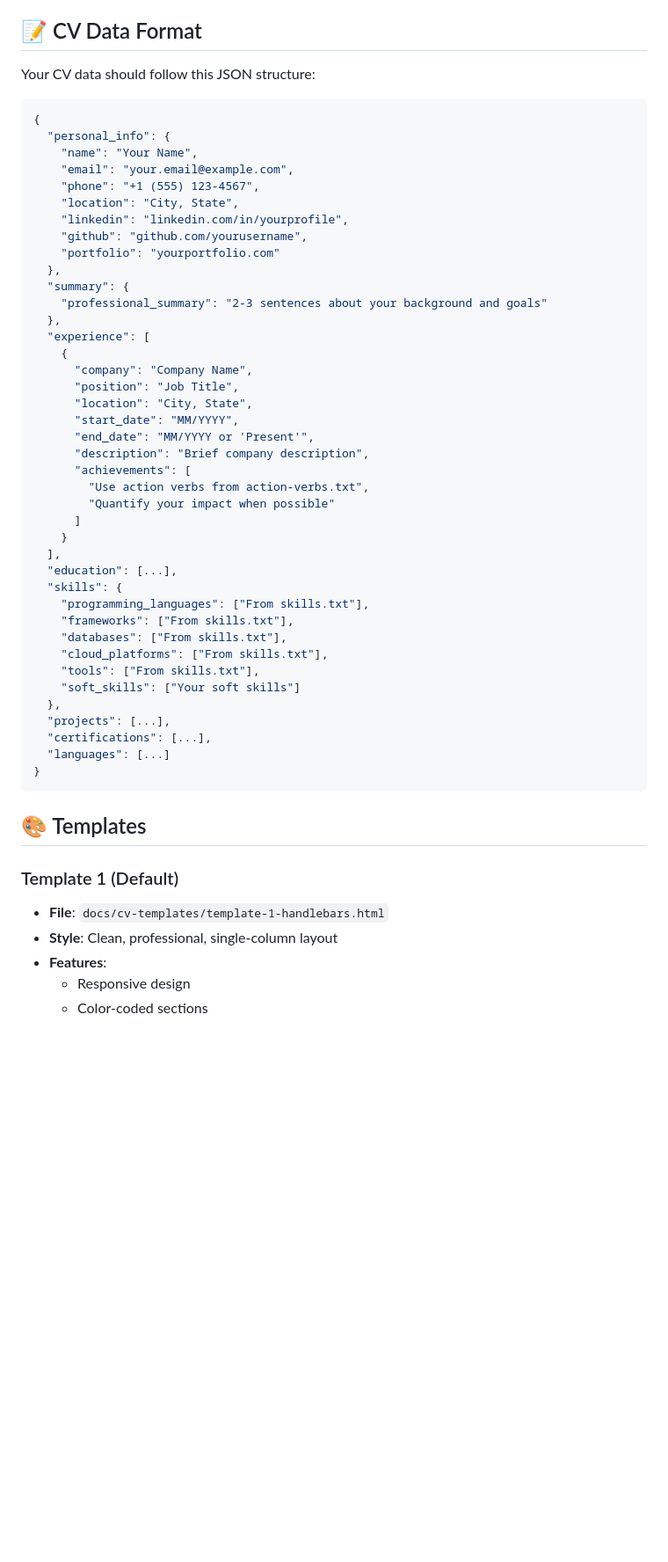
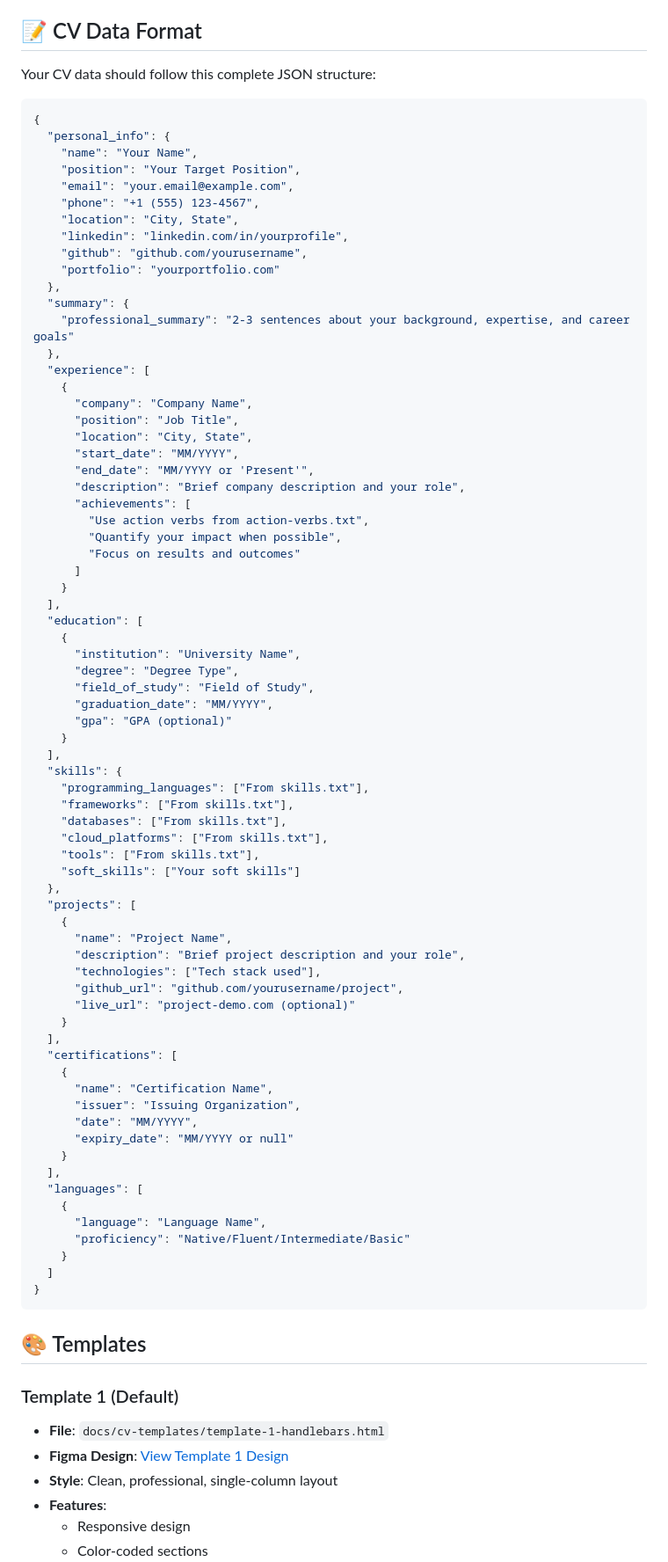
Before and after one commit to jobpare/cvgen, a Markdown page: README.md, the part around one of its changes. Shown at 88% size. Drawn GitHub-style; blank space fills up the shorter version.

````diff
--- a/README.md
+++ b/README.md
@@ -129,12 +157,13 @@ jobpare-cv/
 
 ## 📝 CV Data Format
 
-Your CV data should follow this JSON structure:
+Your CV data should follow this complete JSON structure:
 
 ```json
 {
   "personal_info": {
     "name": "Your Name",
+    "position": "Your Target Position",
     "email": "your.email@example.com",
     "phone": "+1 (555) 123-4567",
     "location": "City, State",
@@ -143,7 +172,7 @@ Your CV data should follow this JSON structure:
     "portfolio": "yourportfolio.com"
   },
   "summary": {
-    "professional_summary": "2-3 sentences about your background and goals"
+    "professional_summary": "2-3 sentences about your background, expertise, and career goals"
   },
   "experience": [
     {
@@ -152,14 +181,23 @@ Your CV data should follow this JSON structure:
       "location": "City, State",
       "start_date": "MM/YYYY",
       "end_date": "MM/YYYY or 'Present'",
-      "description": "Brief company description",
+      "description": "Brief company description and your role",
       "achievements": [
         "Use action verbs from action-verbs.txt",
-        "Quantify your impact when possible"
+        "Quantify your impact when possible",
+        "Focus on results and outcomes"
       ]
     }
   ],
-  "education": [...],
+  "education": [
+    {
+      "institution": "University Name",
+      "degree": "Degree Type",
+      "field_of_study": "Field of Study",
+      "graduation_date": "MM/YYYY",
+      "gpa": "GPA (optional)"
+    }
+  ],
   "skills": {
     "programming_languages": ["From skills.txt"],
     "frameworks": ["From skills.txt"],
@@ -168,9 +206,29 @@ Your CV data should follow this JSON structure:
     "tools": ["From skills.txt"],
     "soft_skills": ["Your soft skills"]
   },
-  "projects": [...],
-  "certifications": [...],
-  "languages": [...]
+  "projects": [
+    {
+      "name": "Project Name",
+      "description": "Brief project description and your role",
+      "technologies": ["Tech stack used"],
+      "github_url": "github.com/yourusername/project",
+      "live_url": "project-demo.com (optional)"
+    }
+  ],
+  "certifications": [
+    {
+      "name": "Certification Name",
+      "issuer": "Issuing Organization",
+      "date": "MM/YYYY",
+      "expiry_date": "MM/YYYY or null"
+    }
+  ],
+  "languages": [
+    {
+      "language": "Language Name",
+      "proficiency": "Native/Fluent/Intermediate/Basic"
+    }
+  ]
 }
 ```
 
@@ -178,6 +236,7 @@ Your CV data should follow this JSON structure:
 
 ### Template 1 (Default)
 - **File**: `docs/cv-templates/template-1-handlebars.html`
+- **Figma Design**: [View Template 1 Design](https://www.figma.com/community/file/1532035417339090995/jobpare-product-designer-cv-template)
 - **Style**: Clean, professional, single-column layout
 - **Features**:
   - Responsive design
````
Also changed, not shown: other parts of README.md (+83 -157 lines), docs/img/jp_logo.png (added), docs/img/js_cv_json_editor.png (added), 2 other files.
